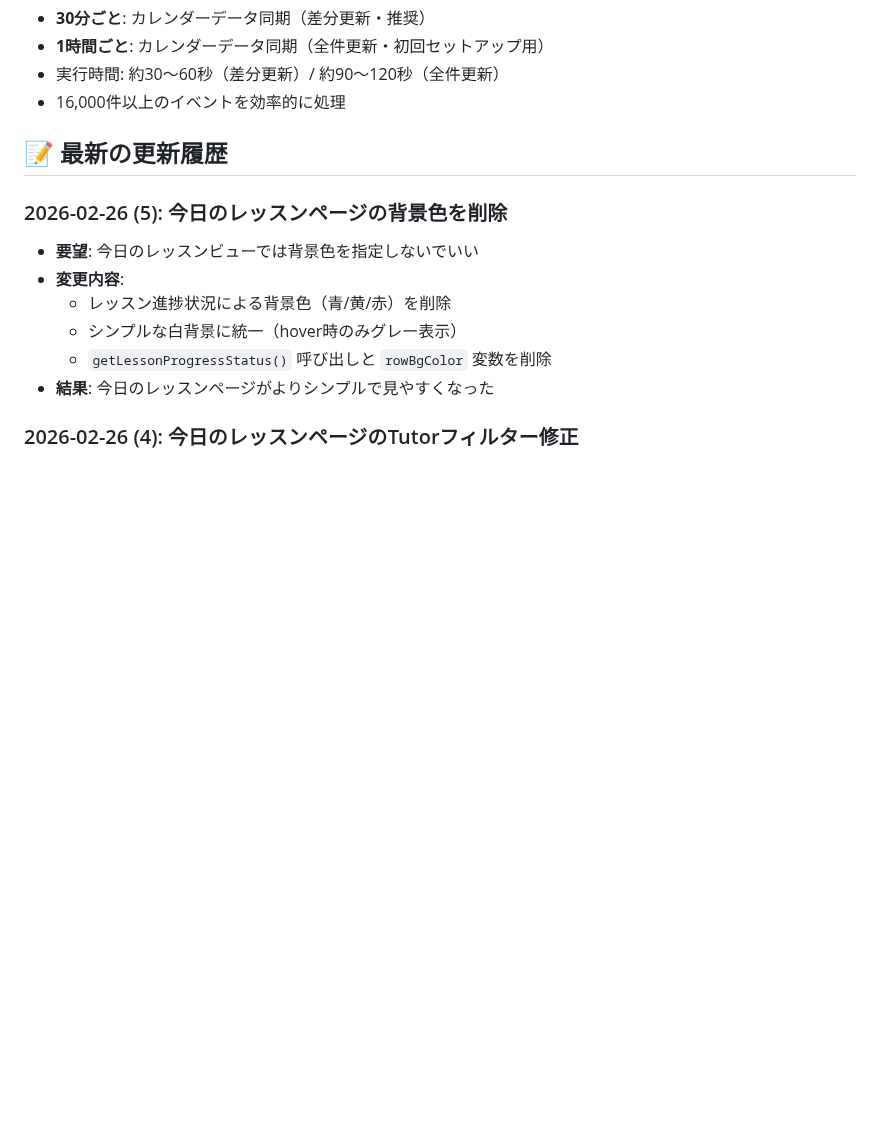
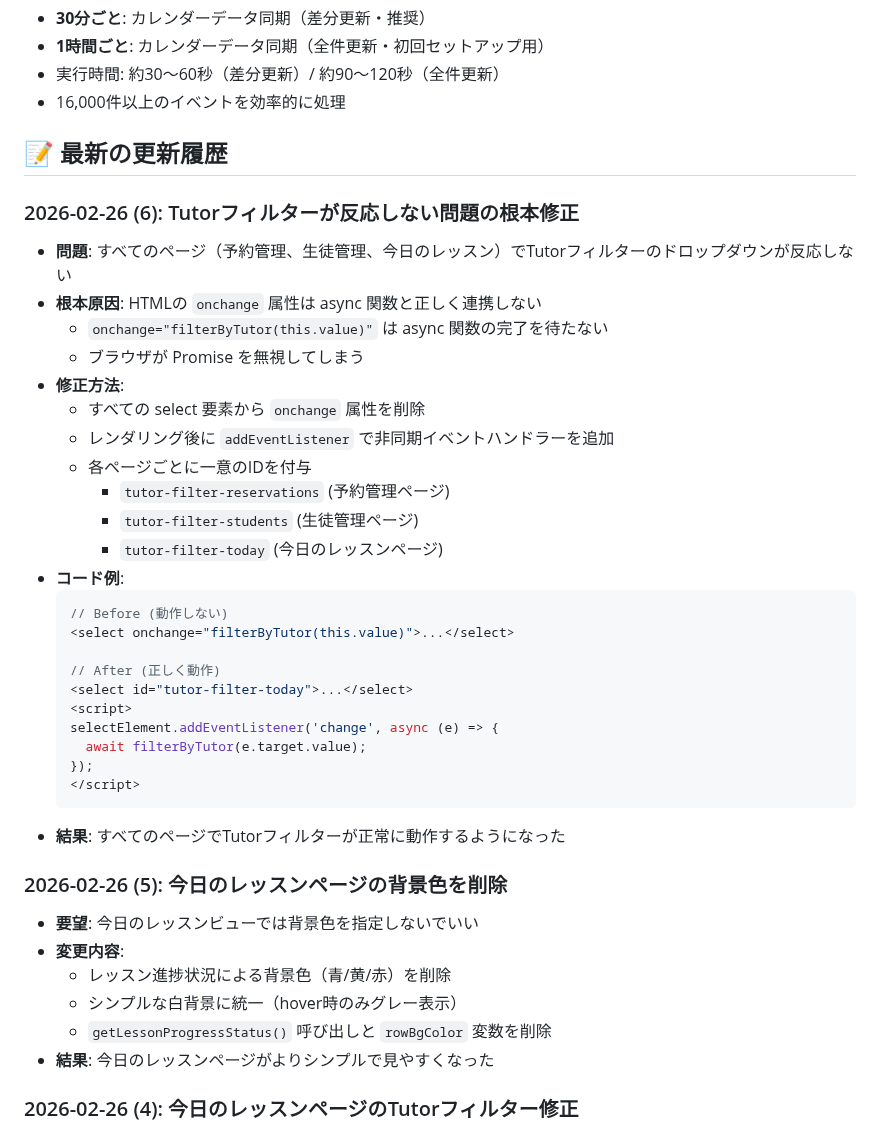
Before and after one commit to kyo10310415/wannav-student-management, a Markdown page: README.md, the part around the change. Drawn GitHub-style; blank space fills up the shorter version.

Commit message:
Update README: Document addEventListener fix for tutor filter

````diff
--- a/README.md
+++ b/README.md
@@ -419,6 +419,33 @@ npm run dev
 
 ## 📝 最新の更新履歴
 
+### 2026-02-26 (6): Tutorフィルターが反応しない問題の根本修正
+- **問題**: すべてのページ（予約管理、生徒管理、今日のレッスン）でTutorフィルターのドロップダウンが反応しない
+- **根本原因**: HTMLの `onchange` 属性は async 関数と正しく連携しない
+  - `onchange="filterByTutor(this.value)"` は async 関数の完了を待たない
+  - ブラウザが Promise を無視してしまう
+- **修正方法**:
+  - すべての select 要素から `onchange` 属性を削除
+  - レンダリング後に `addEventListener` で非同期イベントハンドラーを追加
+  - 各ページごとに一意のIDを付与
+    - `tutor-filter-reservations` (予約管理ページ)
+    - `tutor-filter-students` (生徒管理ページ)
+    - `tutor-filter-today` (今日のレッスンページ)
+- **コード例**:
+  ```javascript
+  // Before (動作しない)
+  <select onchange="filterByTutor(this.value)">...</select>
+
+  // After (正しく動作)
+  <select id="tutor-filter-today">...</select>
+  <script>
+  selectElement.addEventListener('change', async (e) => {
+    await filterByTutor(e.target.value);
+  });
+  </script>
+  ```
+- **結果**: すべてのページでTutorフィルターが正常に動作するようになった
+
 ### 2026-02-26 (5): 今日のレッスンページの背景色を削除
 - **要望**: 今日のレッスンビューでは背景色を指定しないでいい
 - **変更内容**:
````
